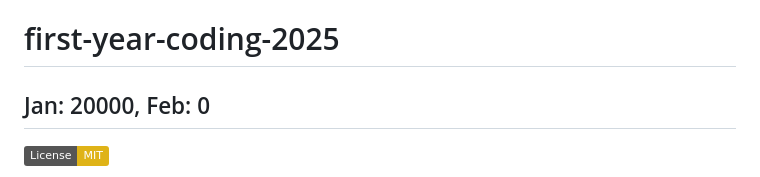
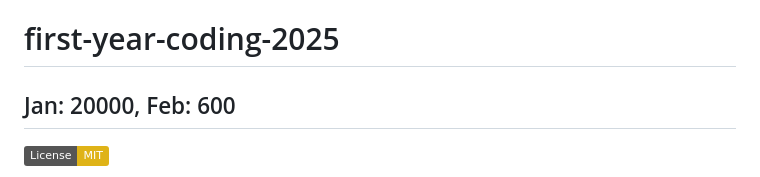
Before and after one commit to tonhowtf/first-year-coding-2025, a Markdown page: README.MD, the part around the change. GitHub-like rendering; badges without logos.

Commit message:
feat: update February progress in README to reflect new coding milestones

```diff
--- a/README.MD
+++ b/README.MD
@@ -1,5 +1,5 @@
 # first-year-coding-2025
-## Jan: 20000, Feb: 0
+## Jan: 20000, Feb: 600
 [![License: MIT](https://img.shields.io/badge/License-MIT-yellow.svg)](LICENSE)
 
 Welcome to **first-year-coding-2025** – my personal repository documenting my coding journey throughout 2025. Here, I share lessons, notes, and projects as I explore and learn various programming languages and technologies.
```
